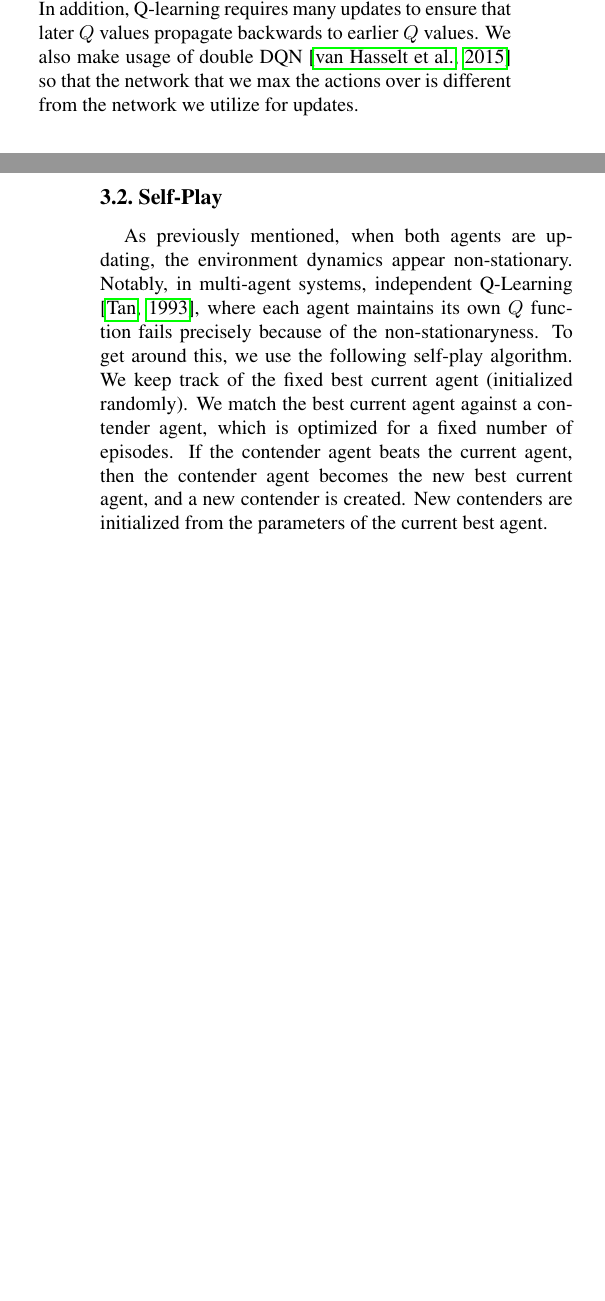
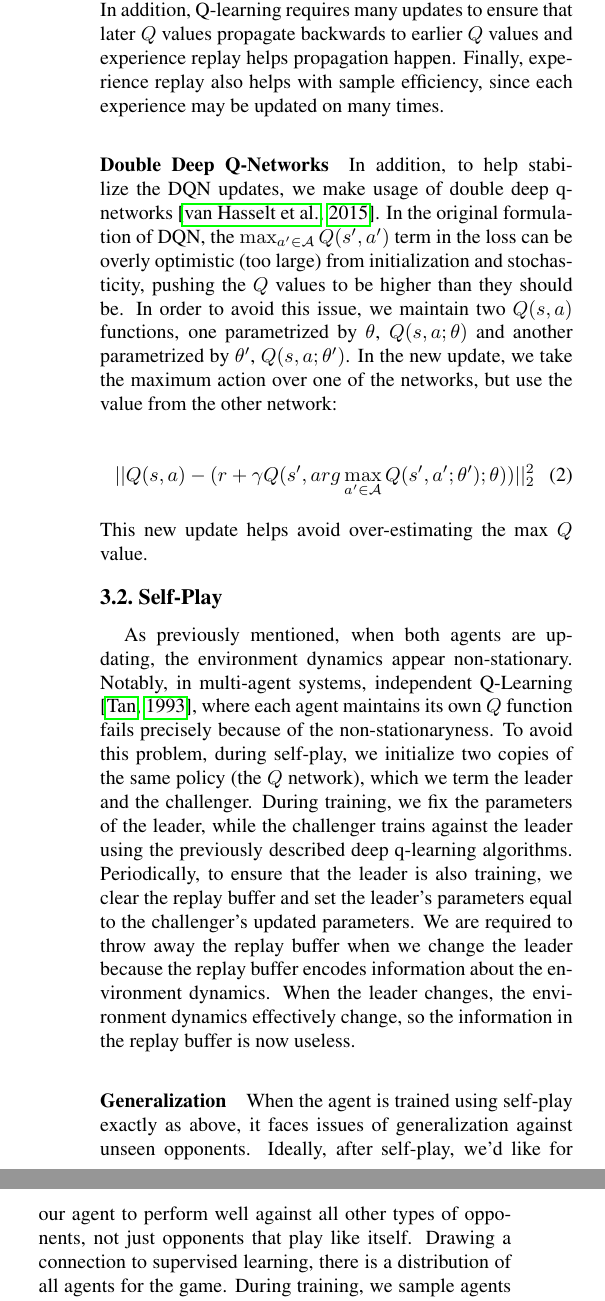
Before and after one commit to ezliu/SlimeAI, a LaTeX document (milestone/main.tex): two parts of the columns of pages 2 and 3 of 3 before the commit and two parts of the columns of page 3 of 4 after it, joined at a grey line, cut so that both start at the same text, the shorter picture padded with empty space. Compiled offline with pdfLaTeX.

Commit message:
Add technical details section

```diff
--- a/milestone/main.tex
+++ b/milestone/main.tex
@@ -201,4 +209,0 @@ a'))||^2$. Experience replay enables updates with removed temporal correlations.
-In addition, Q-learning requires many updates to ensure that later $Q$ values
-propagate backwards to earlier $Q$ values. We also make usage of double DQN
-\citep{doubleDQN} so that the network that we max the actions over is different from
-the network we utilize for updates.
@@ -205,13 +213,49 @@ the network we utilize for updates.
+batch of experiences. Experience replay enables updates with
+removed temporal correlations. In addition, Q-learning requires many updates
+to ensure that later $Q$ values propagate backwards to earlier $Q$ values and
+experience replay helps propagation happen. Finally, experience replay also
+helps with sample efficiency, since each experience may be updated on many
+times.
+
+\paragraph{Double Deep Q-Networks}
+In addition, to help stabilize the DQN updates, we make usage of double deep
+q-networks \citep{doubleDQN}. In the original formulation of DQN, the
+$\max_{a' \in \mathcal{A}}Q(s', a')$ term in the loss can be overly optimistic
+(too large) from initialization and stochasticity, pushing the $Q$ values to
+be higher than they should be. In order to avoid this issue, we maintain two
+$Q(s, a)$ functions, one parametrized by $\theta$, $Q(s, a; \theta)$ and
+another parametrized by $\theta'$, $Q(s, a; \theta')$. In the new update, we
+take the maximum action over one of the networks, but use the value from the
+other network:
+
+\begin{equation}
+  ||Q(s, a) - (r + \gamma Q(s', arg\max_{a' \in \mathcal{A}}Q(s', a'; \theta'); \theta))||^2_2
+\end{equation}
+
+\noindent This new update helps avoid over-estimating the max $Q$ value.
 
 \subsection{Self-Play}
 
 As previously mentioned, when both agents are updating, the environment
 dynamics appear non-stationary. Notably, in multi-agent systems, independent
 Q-Learning \citep{tan1993multi}, where each agent maintains its own $Q$
-function fails precisely because of the non-stationaryness.  To
-get around this, we use the following self-play algorithm. We keep track of
-the fixed best current agent (initialized randomly). We match the best current
-agent against a contender agent, which is optimized for a fixed number of
-episodes. If the contender agent beats the current agent, then the contender
-agent becomes the new best current agent, and a new contender is created. New
-contenders are initialized from the parameters of the current best agent.
+function fails precisely because of the non-stationaryness. To avoid this
+problem, during self-play, we initialize two copies of the same policy (the
+$Q$ network), which we term the leader and the challenger. During training, we
+fix the parameters of the leader, while the challenger trains against the
+leader using the previously described deep q-learning algorithms.
+Periodically, to ensure that the leader is also training, we clear the replay
+buffer and set the leader's parameters equal to the challenger's updated
+parameters. We are required to throw away the replay buffer when we change the
+leader because the replay buffer encodes information about the environment
+dynamics. When the leader changes, the environment dynamics effectively
+change, so the information in the replay buffer is now useless.
+
+\paragraph{Generalization}
+
+When the agent is trained using self-play exactly as above, it faces issues of
+generalization against unseen opponents. Ideally, after self-play, we'd like
+for our agent to perform well against all other types of opponents, not just
+opponents that play like itself. Drawing a connection to supervised learning,
+there is a distribution of all agents for the game. During training, we sample
+agents from this distribution (in our case, our samples are exactly the copies
@@ -217,0 +268 @@ contenders are initialized from the parameters of the current best agent.
+To remedy this issue, we keep track of the best $k$ parameters and train
@@ -217,0 +282 @@ contenders are initialized from the parameters of the current best agent.
+By training against many leaders and selecting the parameters that perform
@@ -218,3 +295,4 @@ contenders are initialized from the parameters of the current best agent.
+Our full self-play algorithm is summarized in the pseudocode in TODO.
 
 \section{Intermediate/Preliminary Results}
 
```
Also changed, not shown: milestone/main.tex (55 more changed lines).
